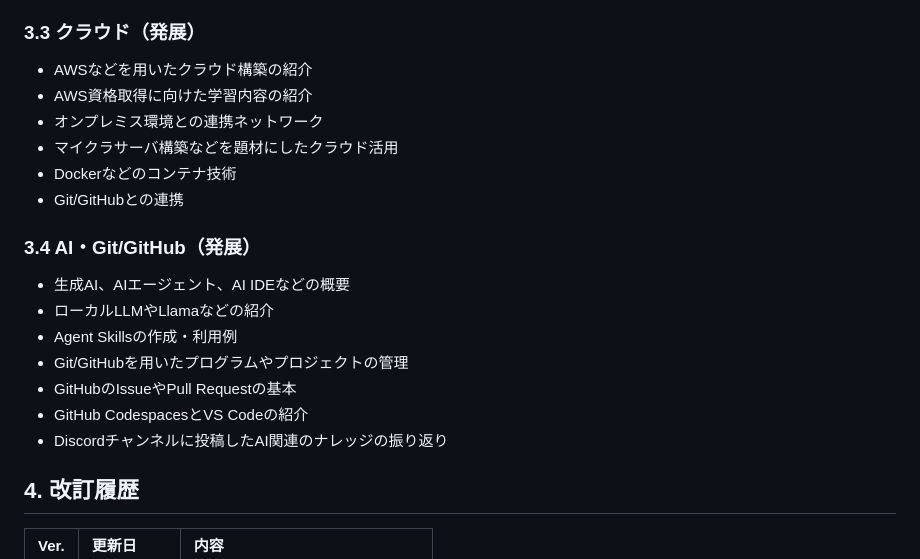
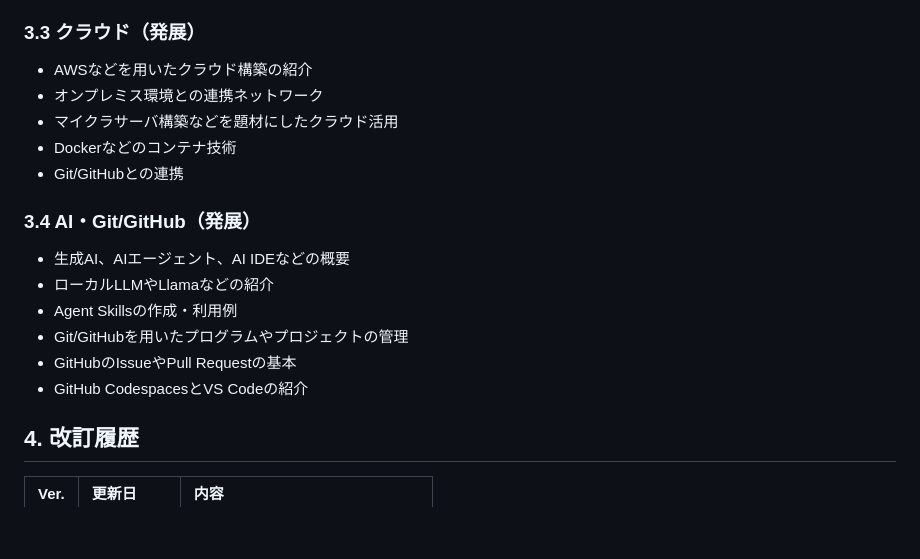
Before and after one commit to nagaissue/nw-circle, a Markdown page: articles/network_circle_plan_2026_merged.md, the part around the change. Drawn GitHub-style; blank space fills up the shorter version.

Commit message:
docs: クラウド活動内容からAWS資格取得に向けた学習内容とAI関連のナレッジ振り返りを削除

```diff
--- a/articles/network_circle_plan_2026_merged.md
+++ b/articles/network_circle_plan_2026_merged.md
@@ -58,7 +58,6 @@ published: false
 ### 3.3 クラウド（発展）
 
 - AWSなどを用いたクラウド構築の紹介
-- AWS資格取得に向けた学習内容の紹介
 - オンプレミス環境との連携ネットワーク
 - マイクラサーバ構築などを題材にしたクラウド活用
 - Dockerなどのコンテナ技術
@@ -72,7 +71,6 @@ published: false
 - Git/GitHubを用いたプログラムやプロジェクトの管理
 - GitHubのIssueやPull Requestの基本
 - GitHub CodespacesとVS Codeの紹介
-- Discordチャンネルに投稿したAI関連のナレッジの振り返り
 
 ## 4. 改訂履歴
 
```
